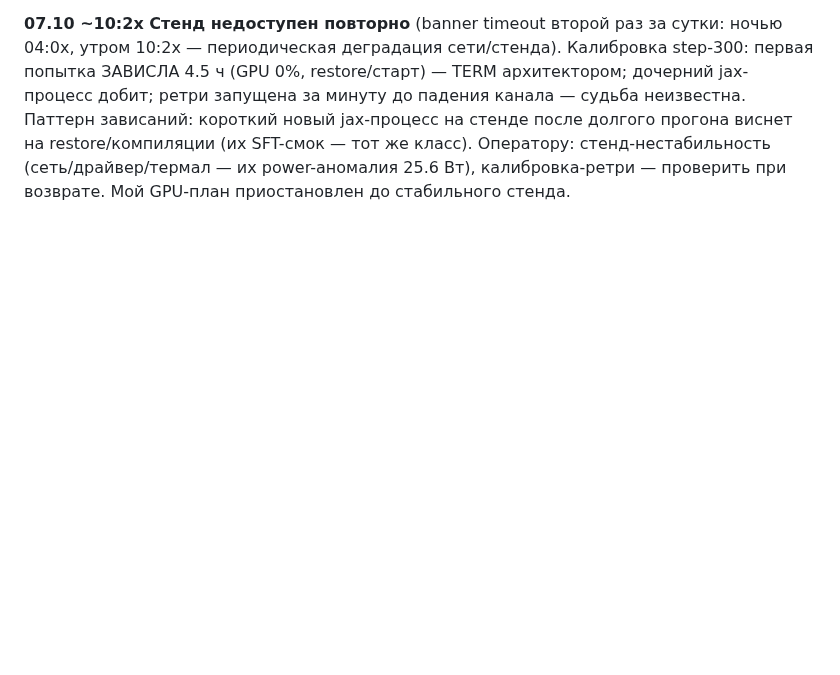
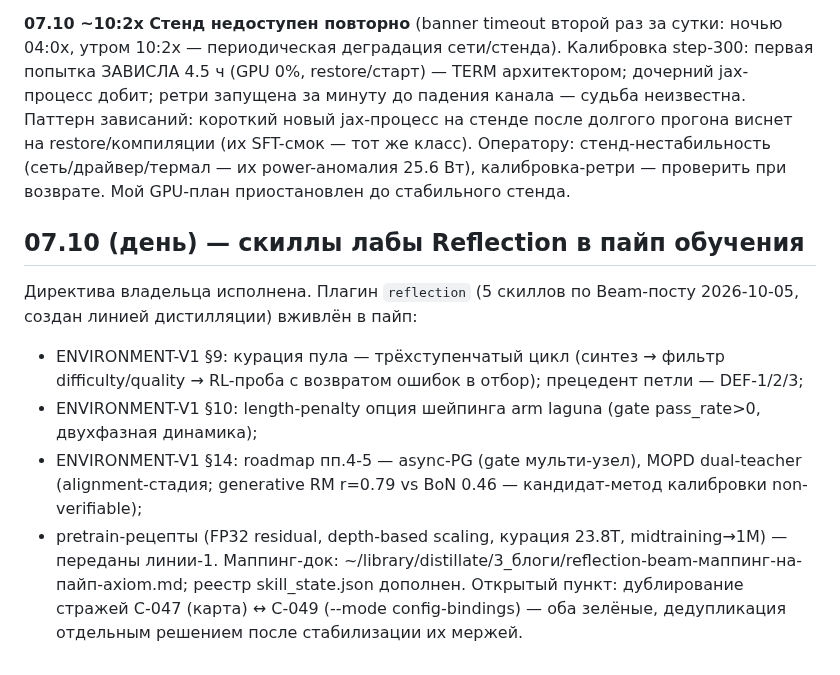
Before and after one commit to romannekrasovaillm/axiom, a Markdown page: evidence/autonomous-run-20261006.md, the part around the change. GitHub-like rendering; blank space fills up the shorter version.

```diff
--- a/evidence/autonomous-run-20261006.md
+++ b/evidence/autonomous-run-20261006.md
@@ -37,3 +37,13 @@
 **07.10 07:2x Мониторинг их цепочки:** перезапущенный их SFT-смок (pid 846756, 75 ГБ) — лог старого прогона мёртв на 50/100 (mtime 00:49), новый пишет в другой локации; их fail-safe цепочка в их руках, GPU занята легитимно (AD-7). Моё окно: после их смока/wire-RL (их postleg-v2 цепочка) — dense-124M нога по verification-leg-commands.md (смоук-скрипт на стенде готов: /home/roman/axiom-run/dense-smoke-0610.sh, venv-питон + pretrain_run --config-path --budget-limit-usd).
 
 **07.10 ~10:2x Стенд недоступен повторно** (banner timeout второй раз за сутки: ночью 04:0x, утром 10:2x — периодическая деградация сети/стенда). Калибровка step-300: первая попытка ЗАВИСЛА 4.5 ч (GPU 0%, restore/старт) — TERM архитектором; дочерний jax-процесс добит; ретри запущена за минуту до падения канала — судьба неизвестна. Паттерн зависаний: короткий новый jax-процесс на стенде после долгого прогона виснет на restore/компиляции (их SFT-смок — тот же класс). Оператору: стенд-нестабильность (сеть/драйвер/термал — их power-аномалия 25.6 Вт), калибровка-ретри — проверить при возврате. Мой GPU-план приостановлен до стабильного стенда.
+
+## 07.10 (день) — скиллы лабы Reflection в пайп обучения
+
+Директива владельца исполнена. Плагин `reflection` (5 скиллов по Beam-посту 2026-10-05, создан линией дистилляции) вживлён в пайп:
+- ENVIRONMENT-V1 §9: курация пула — трёхступенчатый цикл (синтез → фильтр difficulty/quality → RL-проба с возвратом ошибок в отбор); прецедент петли — DEF-1/2/3;
+- ENVIRONMENT-V1 §10: length-penalty опция шейпинга arm laguna (gate pass_rate>0, двухфазная динамика);
+- ENVIRONMENT-V1 §14: roadmap пп.4-5 — async-PG (gate мульти-узел), MOPD dual-teacher (alignment-стадия; generative RM r=0.79 vs BoN 0.46 — кандидат-метод калибровки non-verifiable);
+- pretrain-рецепты (FP32 residual, depth-based scaling, курация 23.8T, midtraining→1M) — переданы линии-1.
+Маппинг-док: ~/library/distillate/3_блоги/reflection-beam-маппинг-на-пайп-axiom.md; реестр skill_state.json дополнен.
+Открытый пункт: дублирование стражей C-047 (карта) ↔ C-049 (--mode config-bindings) — оба зелёные, дедупликация отдельным решением после стабилизации их мержей.
```
Also changed, not shown: docs/specs/ENVIRONMENT-V1.md (+12 -0 lines).
